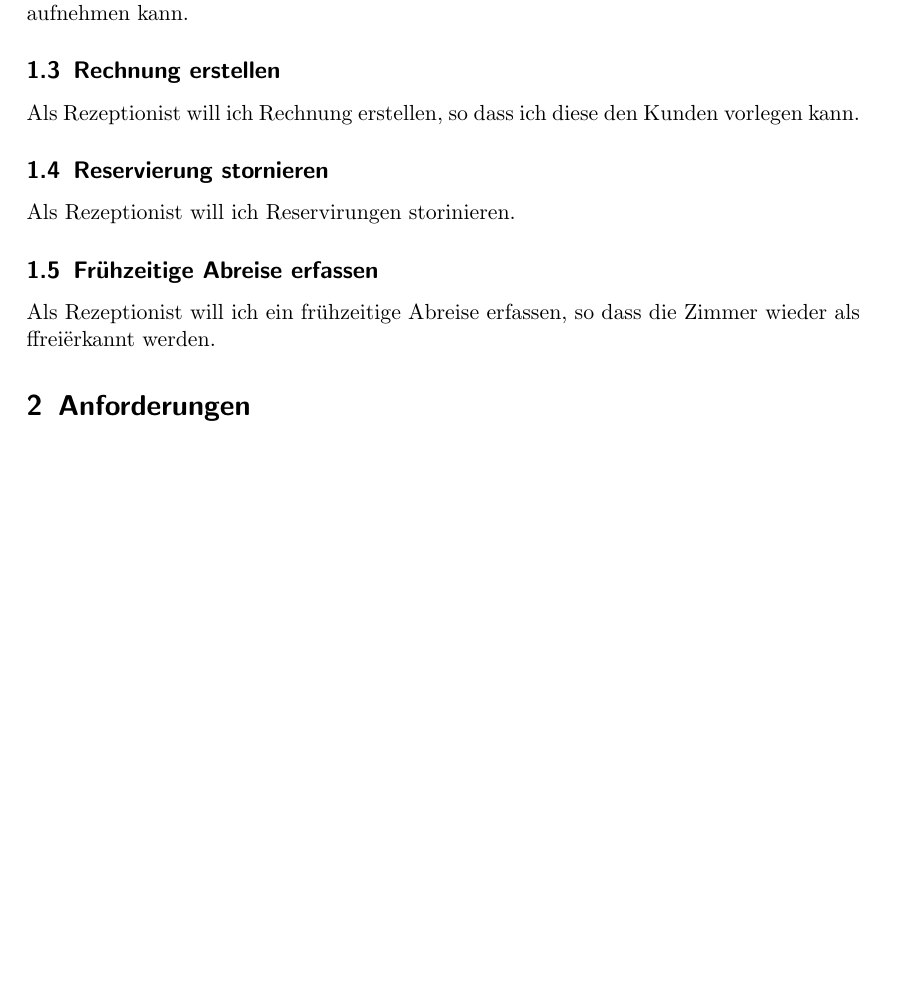
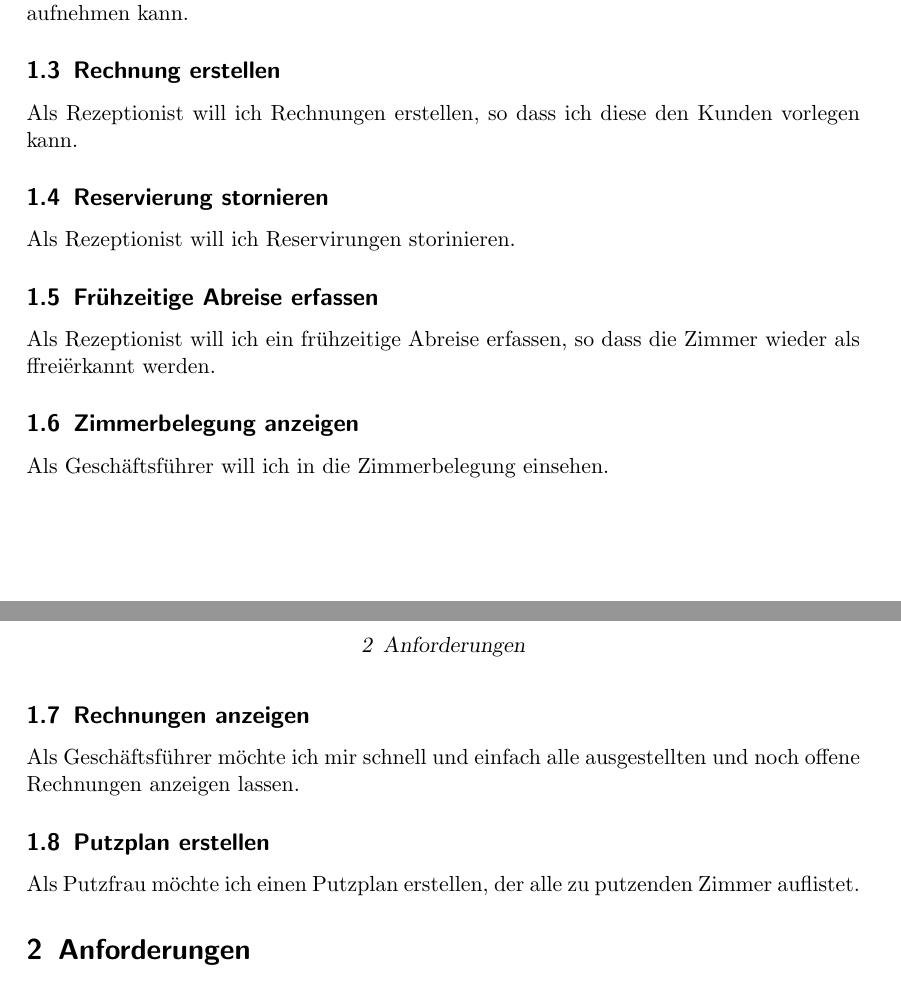
Before and after one commit to wi3sl/sese, a LaTeX document (product backlog/product backlog.tex): part of the page before the commit and two parts of pages 1 and 2 of 2 after it, the two joined at a grey line, cut so that both start at the same text, the shorter picture padded with empty space. Compiled offline with pdfLaTeX; an older LaTeX class or package is replaced by its successor.

Commit message:
user stories added

```diff
--- a/product backlog/product backlog.tex
+++ b/product backlog/product backlog.tex
@@ -31,7 +31,7 @@ Als Geschäftsführer will ich Einblick in die Kundendaten, so dass ich mit ihne
 
 \subsection{Rechnung erstellen}
 
-Als Rezeptionist will ich Rechnung erstellen, so dass ich diese den Kunden vorlegen kann.
+Als Rezeptionist will ich Rechnungen erstellen, so dass ich diese den Kunden vorlegen kann.
 
 \subsection{Reservierung stornieren}
 
@@ -41,6 +41,18 @@ Als Rezeptionist will ich Reservirungen storinieren.
 
 Als Rezeptionist will ich ein frühzeitige Abreise erfassen, so dass die Zimmer wieder als "frei" erkannt werden.
 
+\subsection{Zimmerbelegung anzeigen}
+
+Als Geschäftsführer will ich in die Zimmerbelegung einsehen.
+
+\subsection{Rechnungen anzeigen}
+
+Als Geschäftsführer möchte ich mir schnell und einfach alle ausgestellten und noch offene Rechnungen anzeigen lassen.
+
+\subsection{Putzplan erstellen}
+
+Als Putzfrau möchte ich einen Putzplan erstellen, der alle zu putzenden Zimmer auflistet.
+
 \section{Anforderungen}
 
 TEXT
```
